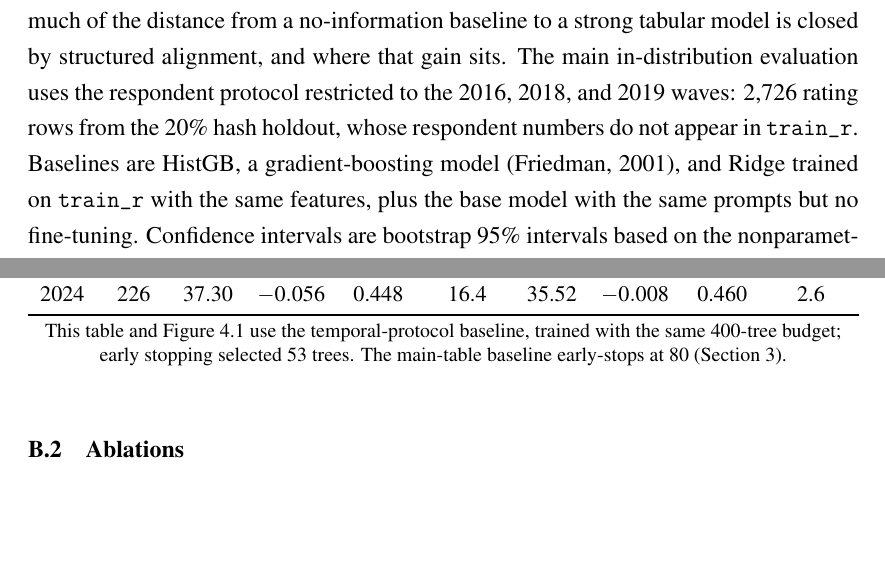
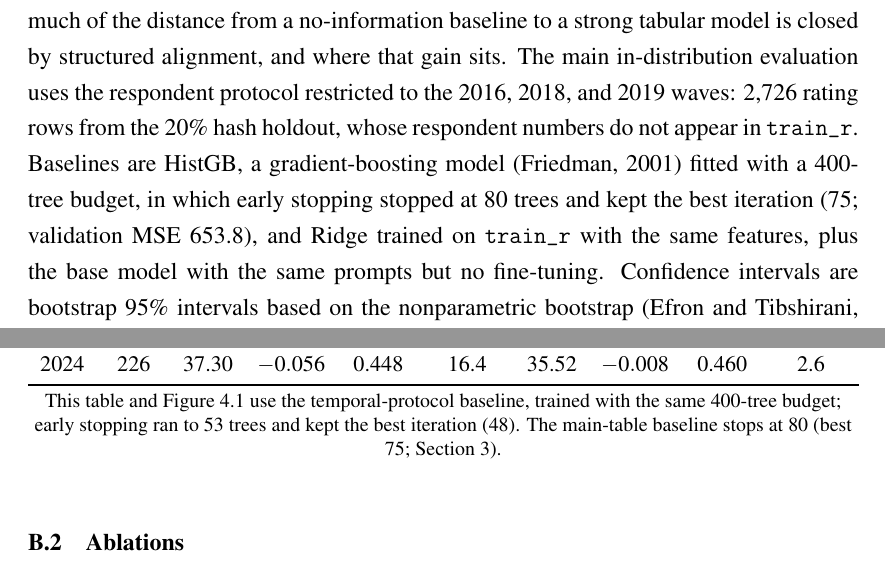
Before and after one commit to gyro-zpl/fas_pro, a LaTeX thesis (thesis/main.tex, which reads thesis/appendix/B_results.tex, thesis/chapters/03_results.tex): two parts of pages 16 and 36 of 41, joined at a grey line, cut so that both start at the same text. Compiled offline with pdfLaTeX.

Commit message:
State the tree budgets in the text instead of only in the appendix
The 400-tree sweep settled both baselines (80 trees for train_r, 53 for train_t,
best iterations 75 and 48), but the main text never said what budget the
baseline used. Add the budget and the early-stopping point where HistGB is
introduced, and make the appendix note say where training stopped versus which
iteration the model keeps.

```diff
--- a/thesis/appendix/B_results.tex
+++ b/thesis/appendix/B_results.tex
@@ -27,8 +27,9 @@ Year & $n$ & MAE & corr & choice & pred std & MAE & corr & choice & pred std \\
 \end{tabular}}
 \par\smallskip\footnotesize
 This table and Figure~\ref{fig:temporal} use the temporal-protocol baseline,
-trained with the same 400-tree budget; early stopping selected 53 trees. The
-main-table baseline early-stops at 80 (Section~\ref{ch:results}).
+trained with the same 400-tree budget; early stopping ran to 53 trees and kept
+the best iteration (48). The main-table baseline stops at 80 (best 75;
+Section~\ref{ch:results}).
 \end{table}
 
 \section{Ablations}
--- a/thesis/chapters/03_results.tex
+++ b/thesis/chapters/03_results.tex
@@ -9,8 +9,9 @@ model is closed by structured alignment, and where that gain sits. The main
 in-distribution evaluation uses the respondent protocol restricted to the 2016,
 2018, and 2019 waves: 2,726 rating rows from the 20\% hash holdout, whose
 respondent numbers do not appear in \texttt{train\_r}. Baselines are HistGB, a
-gradient-boosting model \citep{friedman2001gbm}, and Ridge trained on
-\texttt{train\_r} with the same features, plus the base model with the same
+gradient-boosting model \citep{friedman2001gbm} fitted with a 400-tree budget, in
+which early stopping stopped at 80 trees and kept the best iteration (75;
+validation MSE 653.8), and Ridge trained on \texttt{train\_r} with the same features, plus the base model with the same
 prompts but no fine-tuning. Confidence intervals are bootstrap 95\% intervals
 based on the nonparametric bootstrap \citep{efron1993bootstrap}, over rows for
 MAE and correlation and over respondent--year groups for choice.
```
Also changed, not shown: 1 other file.
